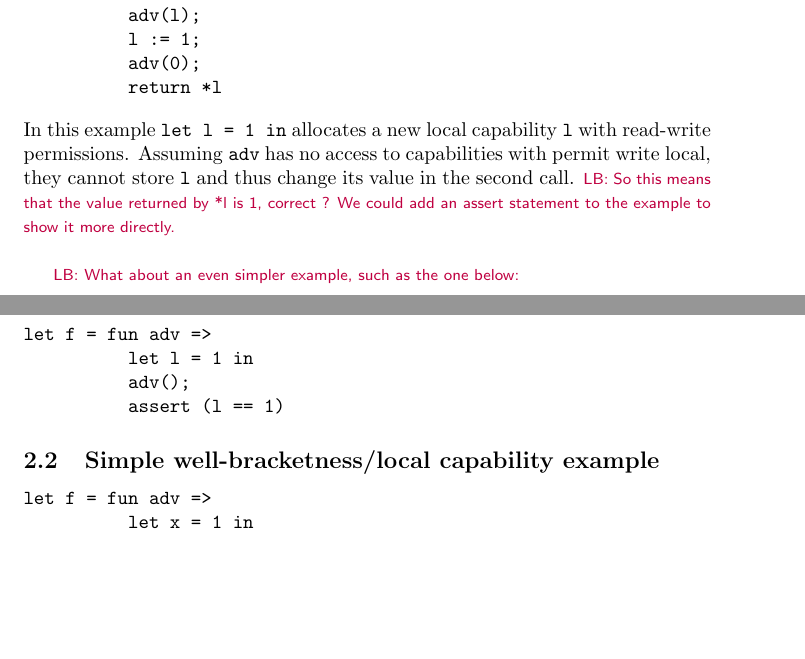
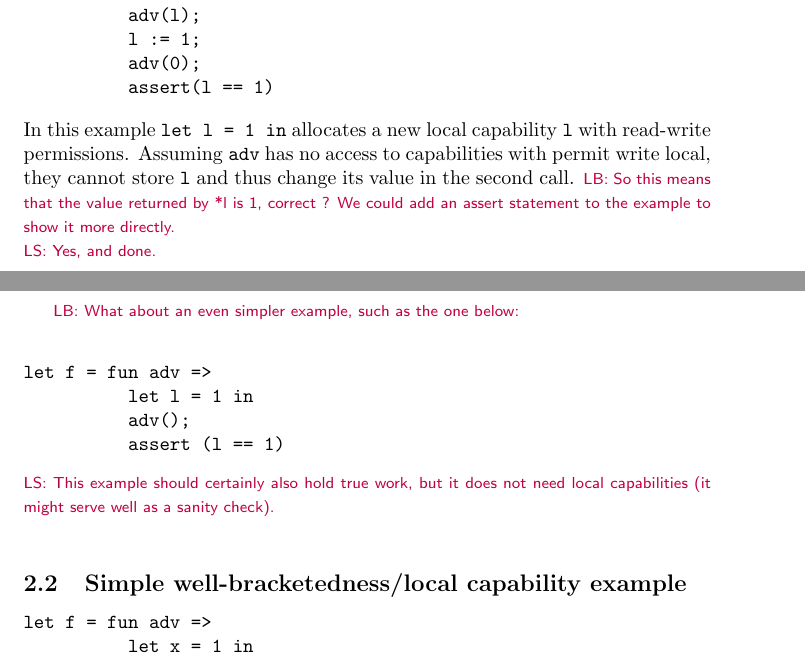
Before and after one commit to dominiquedevriese/capability-machine-reasoning-on-paper, a LaTeX document (capability-machine.tex): two parts of pages 5 and 6 of 51, joined at a grey line, cut so that both start at the same text, the shorter picture padded with empty space. Compiled offline with pdfLaTeX.

Commit message:
comments

```diff
--- a/capability-machine.tex
+++ b/capability-machine.tex
@@ -534,11 +534,12 @@ let f = fun adv =>
           adv(l);
           l := 1;
           adv(0);
-          return *l
+          assert(l == 1)
 \end{verbatim}
 In this example \texttt{let l = 1 in} allocates a new local capability \texttt{l} with read-write permissions. Assuming \texttt{adv} has no access to capabilities with permit write local, they cannot store \texttt{l} and thus change its value in the second call.
 \lars{So this means that the value returned by *l is 1, correct ? We
   could add an assert statement to the example to show it more directly.}
+\lau{Yes, and done.}
 
 \lars{What about an even simpler example, such as the one below:}
 \begin{verbatim}
@@ -547,8 +548,9 @@ let f = fun adv =>
           adv();
           assert (l == 1)
 \end{verbatim}
-
-\subsection{Simple well-bracketness/local capability example}
+\lau{This example should certainly also hold true work, but it does not need local capabilities (it might serve well as a sanity check). }
+
+\subsection{Simple well-bracketedness/local capability example}
 \begin{verbatim}
 let f = fun adv =>
           let x = 1 in
```
Also changed, not shown: capability-machine.tex (13 more changed lines).
